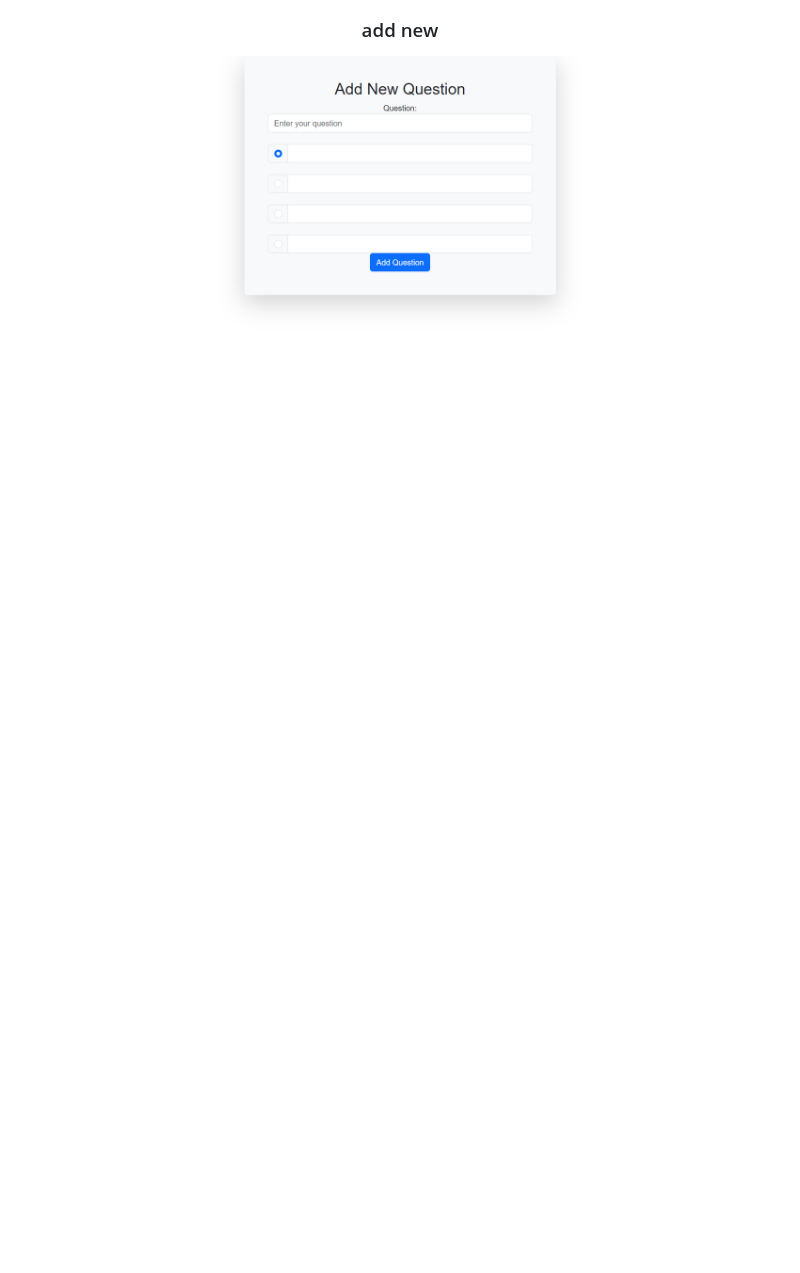
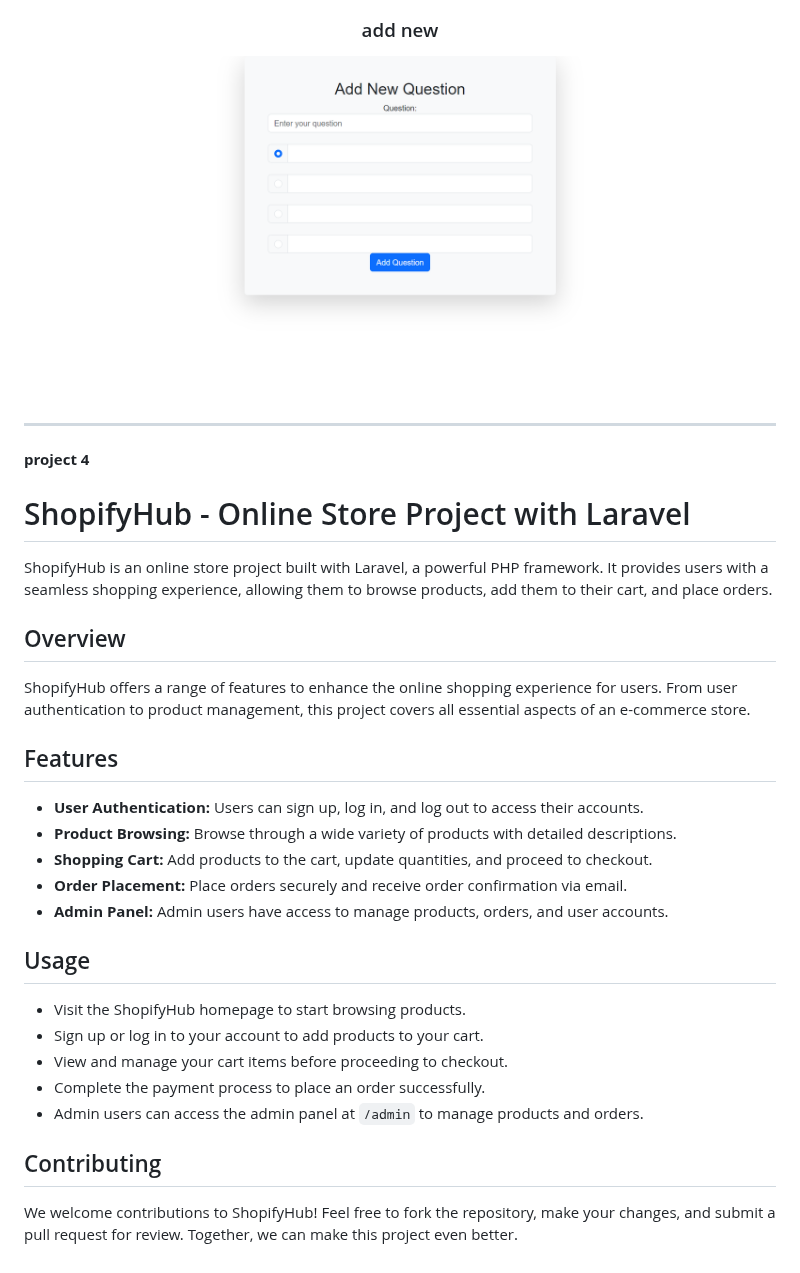
Before and after one commit to Babak-Chalacki/laravel-projects, a Markdown page: README.md, the part around one of its changes. GitHub-like rendering; blank space fills up the shorter version.

```diff
--- a/README.md
+++ b/README.md
@@ -132,3 +138,35 @@ Happy quizzing! 🎉
 <h3 align="center">add new</h3>
 
 ![add new](https://github.com/Babak-Chalacki/laravel-projects/blob/a259de774f460b3bb3c86af4234e8d889c68d871/Quizzer/pic/new.png)
+
+---
+
+**project 4**
+
+# ShopifyHub - Online Store Project with Laravel
+
+ShopifyHub is an online store project built with Laravel, a powerful PHP framework. It provides users with a seamless shopping experience, allowing them to browse products, add them to their cart, and place orders.
+
+## Overview
+
+ShopifyHub offers a range of features to enhance the online shopping experience for users. From user authentication to product management, this project covers all essential aspects of an e-commerce store.
+
+## Features
+
+- **User Authentication:** Users can sign up, log in, and log out to access their accounts.
+- **Product Browsing:** Browse through a wide variety of products with detailed descriptions.
+- **Shopping Cart:** Add products to the cart, update quantities, and proceed to checkout.
+- **Order Placement:** Place orders securely and receive order confirmation via email.
+- **Admin Panel:** Admin users have access to manage products, orders, and user accounts.
+
+## Usage
+
+- Visit the ShopifyHub homepage to start browsing products.
+- Sign up or log in to your account to add products to your cart.
+- View and manage your cart items before proceeding to checkout.
+- Complete the payment process to place an order successfully.
+- Admin users can access the admin panel at `/admin` to manage products and orders.
+
+## Contributing
+
+We welcome contributions to ShopifyHub! Feel free to fork the repository, make your changes, and submit a pull request for review. Together, we can make this project even better.
```
Also changed, not shown: other parts of README.md (+6 -0 lines).
